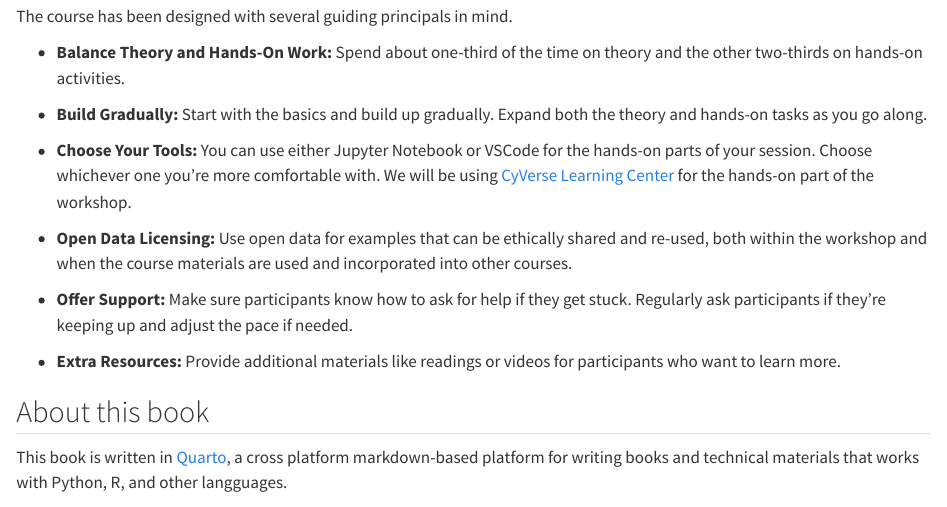
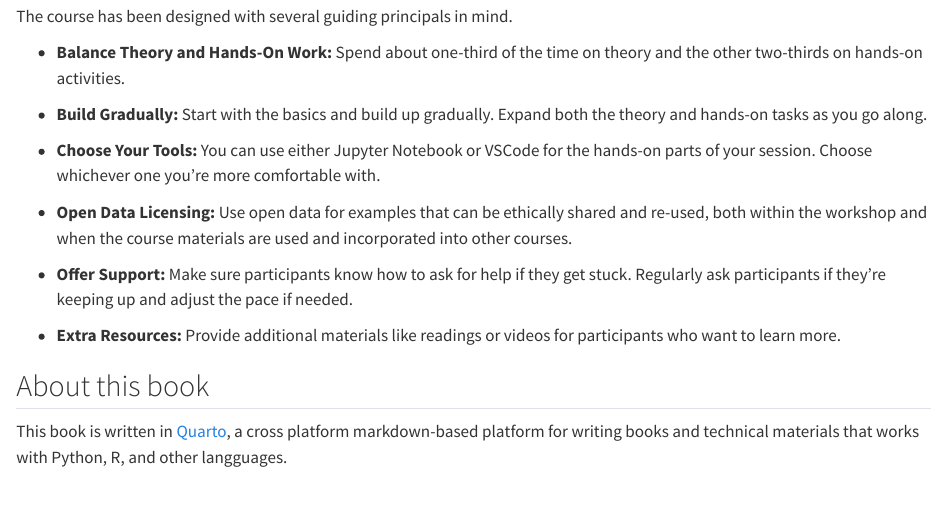
Before and after one commit to cyber2a/cyber2a-course, a Quarto document (index.qmd): the page in a window 1100 px wide, from 800 px down. Rendered offline with R 4.5, knitr and Pandoc in place of Quarto, with nearby package versions.

Commit message:
Remove reference to Cyverse.

```diff
--- a/index.qmd
+++ b/index.qmd
@@ -24,7 +24,7 @@ The course has been designed with several guiding principals in mind.
 
 * **Build Gradually:** Start with the basics and build up gradually. Expand both the theory and hands-on tasks as you go along.
 
-* **Choose Your Tools:** You can use either Jupyter Notebook or VSCode for the hands-on parts of your session. Choose whichever one you’re more comfortable with. We will be using [CyVerse Learning Center](https://learning.cyverse.org) for the hands-on part of the workshop.
+* **Choose Your Tools:** You can use either Jupyter Notebook or VSCode for the hands-on parts of your session. Choose whichever one you’re more comfortable with.
 
 * **Open Data Licensing:** Use open data for examples that can be ethically shared and re-used, both within the workshop and when the course materials are used and incorporated into other courses.
 
```
